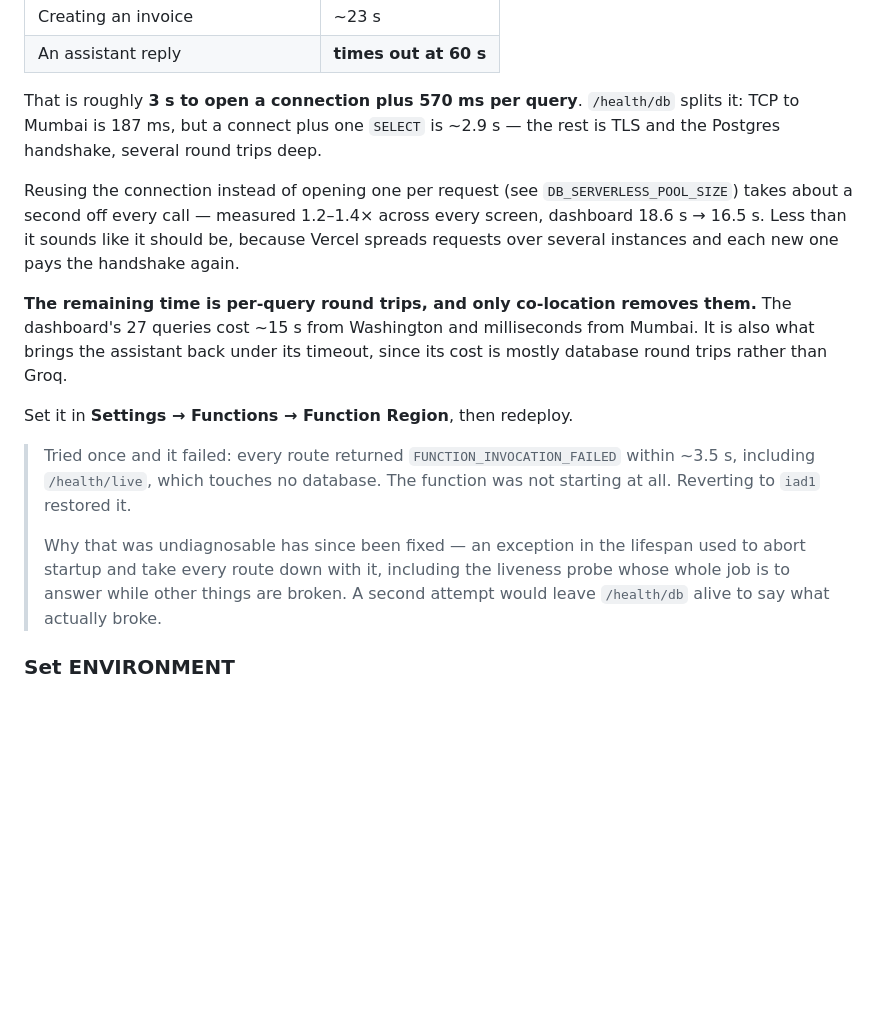
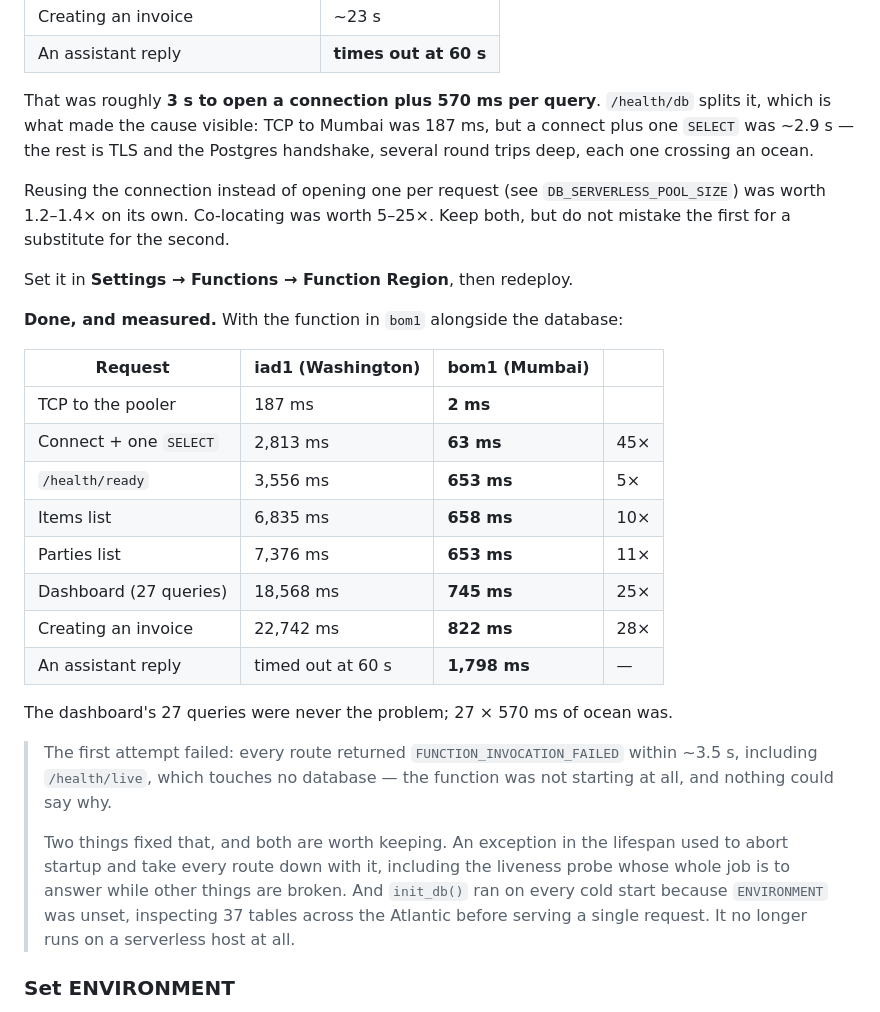
Before and after one commit to huzaifachaudhary165-boop/karobar, a Markdown page: docs/DEPLOY.md, the part around the change. GitHub-like rendering; blank space fills up the shorter version.

Commit message:
The function is in Mumbai now, and it is worth 25x
Measured against the same endpoints, same day, only the region changed:

  connect + one SELECT   2,813ms -> 63ms
  /health/ready           3,556ms -> 653ms
  items list              6,835ms -> 658ms
  dashboard              18,568ms -> 745ms
  creating an invoice    22,742ms -> 822ms
  an assistant reply     60s timeout -> 1,798ms

The dashboard's 27 queries were never the problem. 27 crossings of an ocean
were. The assistant was never mostly Groq either -- it was mostly waiting on a
database on the other side of the planet, and it now answers in under two
seconds instead of being killed at the request ceiling.

The first attempt at this failed and could not be diagnosed, because an
exception in the lifespan aborted startup and took every route with it,
including the liveness probe. That is fixed, and init_db no longer runs on a
serverless host -- it was inspecting 37 tables across the Atlantic on every cold
start. Both of those made this attempt succeed where the last one did not.

Co-Authored-By: Claude Opus 5 <noreply@anthropic.com>

```diff
--- a/docs/DEPLOY.md
+++ b/docs/DEPLOY.md
@@ -43,31 +43,42 @@ the database in Mumbai:
 | Creating an invoice | ~23 s |
 | An assistant reply | **times out at 60 s** |
 
-That is roughly **3 s to open a connection plus 570 ms per query**. `/health/db`
-splits it: TCP to Mumbai is 187 ms, but a connect plus one `SELECT` is ~2.9 s —
-the rest is TLS and the Postgres handshake, several round trips deep.
+That was roughly **3 s to open a connection plus 570 ms per query**. `/health/db`
+splits it, which is what made the cause visible: TCP to Mumbai was 187 ms, but a
+connect plus one `SELECT` was ~2.9 s — the rest is TLS and the Postgres
+handshake, several round trips deep, each one crossing an ocean.
 
 Reusing the connection instead of opening one per request (see
-`DB_SERVERLESS_POOL_SIZE`) takes about a second off every call — measured
-1.2–1.4× across every screen, dashboard 18.6 s → 16.5 s. Less than it sounds
-like it should be, because Vercel spreads requests over several instances and
-each new one pays the handshake again.
-
-**The remaining time is per-query round trips, and only co-location removes
-them.** The dashboard's 27 queries cost ~15 s from Washington and milliseconds
-from Mumbai. It is also what brings the assistant back under its timeout, since
-its cost is mostly database round trips rather than Groq.
+`DB_SERVERLESS_POOL_SIZE`) was worth 1.2–1.4× on its own. Co-locating was worth
+5–25×. Keep both, but do not mistake the first for a substitute for the second.
 
 Set it in **Settings → Functions → Function Region**, then redeploy.
 
-> Tried once and it failed: every route returned `FUNCTION_INVOCATION_FAILED`
-> within ~3.5 s, including `/health/live`, which touches no database. The
-> function was not starting at all. Reverting to `iad1` restored it.
+**Done, and measured.** With the function in `bom1` alongside the database:
+
+| Request | iad1 (Washington) | bom1 (Mumbai) | |
+|---|---|---|---|
+| TCP to the pooler | 187 ms | **2 ms** | |
+| Connect + one `SELECT` | 2,813 ms | **63 ms** | 45× |
+| `/health/ready` | 3,556 ms | **653 ms** | 5× |
+| Items list | 6,835 ms | **658 ms** | 10× |
+| Parties list | 7,376 ms | **653 ms** | 11× |
+| Dashboard (27 queries) | 18,568 ms | **745 ms** | 25× |
+| Creating an invoice | 22,742 ms | **822 ms** | 28× |
+| An assistant reply | timed out at 60 s | **1,798 ms** | — |
+
+The dashboard's 27 queries were never the problem; 27 × 570 ms of ocean was.
+
+> The first attempt failed: every route returned `FUNCTION_INVOCATION_FAILED`
+> within ~3.5 s, including `/health/live`, which touches no database — the
+> function was not starting at all, and nothing could say why.
 >
-> Why that was undiagnosable has since been fixed — an exception in the lifespan
-> used to abort startup and take every route down with it, including the
-> liveness probe whose whole job is to answer while other things are broken. A
-> second attempt would leave `/health/db` alive to say what actually broke.
+> Two things fixed that, and both are worth keeping. An exception in the
+> lifespan used to abort startup and take every route down with it, including
+> the liveness probe whose whole job is to answer while other things are broken.
+> And `init_db()` ran on every cold start because `ENVIRONMENT` was unset,
+> inspecting 37 tables across the Atlantic before serving a single request. It
+> no longer runs on a serverless host at all.
 
 ### Set ENVIRONMENT
 
```
